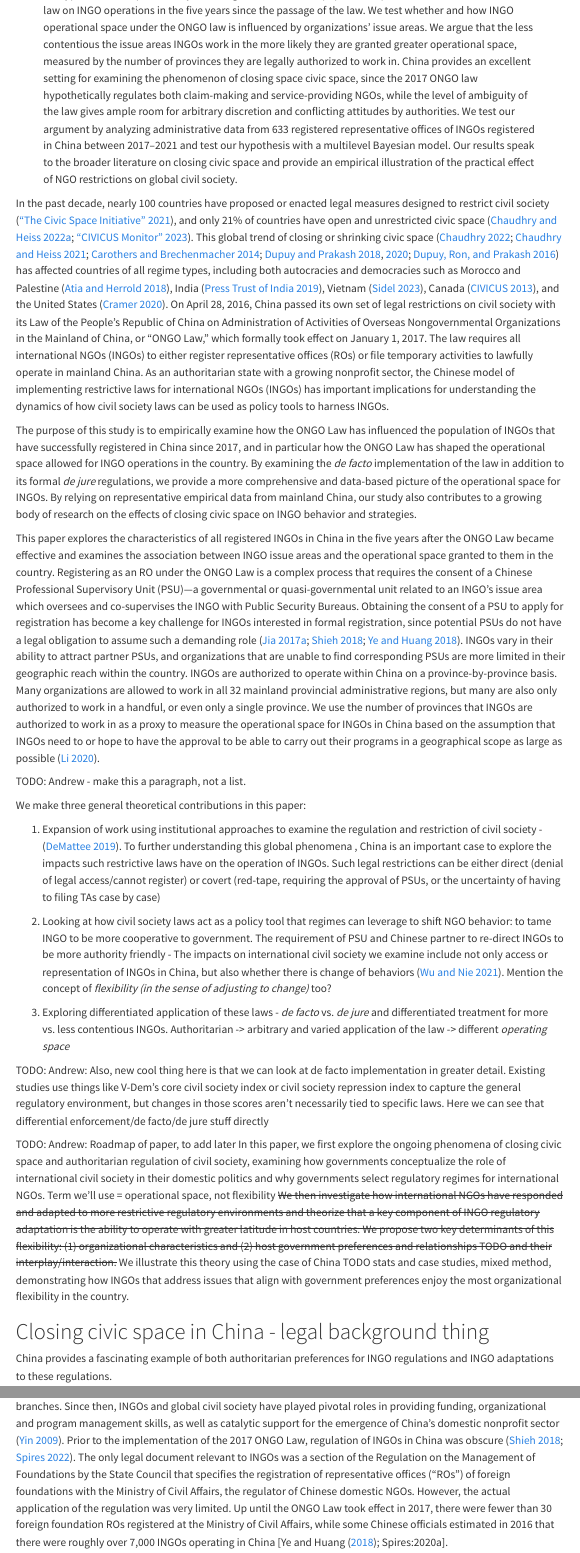
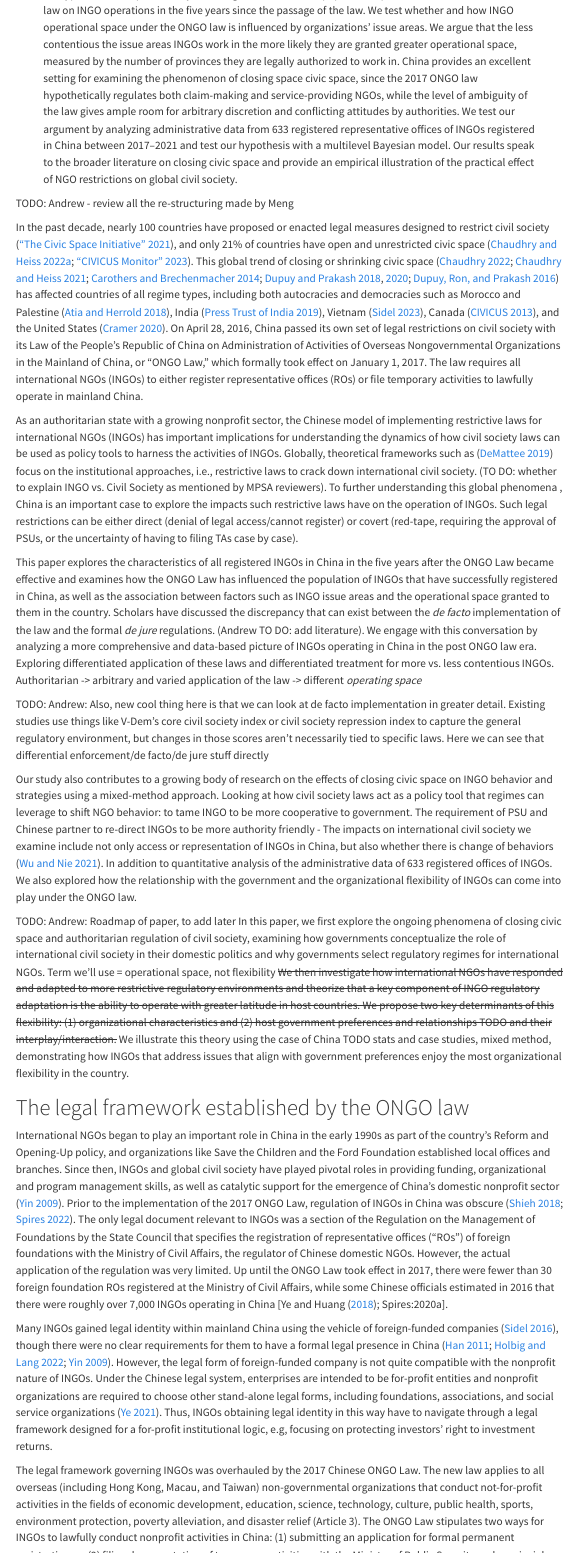
Before and after one commit to andrewheiss/compassionate-clam, a Quarto document (manuscript/manuscript.qmd): the page in a window 1100 px wide, from 400 px down, and a second part further down, joined at a grey line. Rendered offline with R 4.5, knitr and Pandoc in place of Quarto, with nearby package versions; some code elsewhere in the file could not run offline; menus at the side of the page are left out.

Commit message:
Overhaul of the structure in Introduction

```diff
--- a/manuscript/manuscript.qmd
+++ b/manuscript/manuscript.qmd
@@ -78,29 +78,28 @@ set_annotation_fonts()
 # Introduction {.hide}
 :::
 
-In the past decade, nearly 100 countries have proposed or enacted legal measures designed to restrict civil society [@ICNL:2021], and only 21% of countries have open and unrestricted civic space [@ChaudhryHeiss:2022a; @Civicus:2023]. This global trend of closing or shrinking civic space [@Chaudhry:2022; @ChaudhryHeiss:2021; @CarothersBrechenmacher:2014; @DupuyPrakash:2018; @DupuyPrakash:2020; @DupuyRonPrakash:2016] has affected countries of all regime types, including both autocracies and democracies such as Morocco and Palestine [@AtiaHerrold:2018], India [@press-trust-india:2019], Vietnam [@Sidel:2023], Canada [@CIVICUS:2013], and the United States [@Cramer:2020]. On April 28, 2016, China passed its own set of legal restrictions on civil society with its Law of the People's Republic of China on Administration of Activities of Overseas Nongovernmental Organizations in the Mainland of China, or "ONGO Law," which formally took effect on January 1, 2017. The law requires all international NGOs (INGOs) to either register representative offices (ROs) or file temporary activities to lawfully operate in mainland China. As an authoritarian state with a growing nonprofit sector, the Chinese model of implementing restrictive laws for international NGOs (INGOs) has important implications for understanding the dynamics of how civil society laws can be used as policy tools to harness INGOs.
+TODO: Andrew - review all the re-structuring made by Meng
 
-The purpose of this study is to empirically examine how the ONGO Law has influenced the population of INGOs that have successfully registered in China since 2017, and in particular how the ONGO Law has shaped the operational space allowed for INGO operations in the country. By examining the *de facto* implementation of the law in addition to its formal *de jure* regulations, we provide a more comprehensive and data-based picture of the operational space for INGOs. By relying on representative empirical data from mainland China, our study also contributes to a growing body of research on the effects of closing civic space on INGO behavior and strategies.
 
-This paper explores the characteristics of all registered INGOs in China in the five years after the ONGO Law became effective and examines the association between INGO issue areas and the operational space granted to them in the country. Registering as an RO under the ONGO Law is a complex process that requires the consent of a Chinese Professional Supervisory Unit (PSU)---a governmental or quasi-governmental unit related to an INGO's issue area which oversees and co-supervises the INGO with Public Security Bureaus. Obtaining the consent of a PSU to apply for registration has become a key challenge for INGOs interested in formal registration, since potential PSUs do not have a legal obligation to assume such a demanding role [@Jia:2017; @Shieh:2018; @YeHuang:2018]. INGOs vary in their ability to attract partner PSUs, and organizations that are unable to find corresponding PSUs are more limited in their geographic reach within the country. INGOs are authorized to operate within China on a province-by-province basis. Many organizations are allowed to work in all 32 mainland provincial administrative regions, but many are also only authorized to work in a handful, or even only a single province. We use the number of provinces that INGOs are authorized to work in as a proxy to measure the operational space for INGOs in China based on the assumption that INGOs need to or hope to have the approval to be able to carry out their programs in a geographical scope as large as possible [@Li:2020].
+In the past decade, nearly 100 countries have proposed or enacted legal measures designed to restrict civil society [@ICNL:2021], and only 21% of countries have open and unrestricted civic space [@ChaudhryHeiss:2022a; @Civicus:2023]. This global trend of closing or shrinking civic space [@Chaudhry:2022; @ChaudhryHeiss:2021; @CarothersBrechenmacher:2014; @DupuyPrakash:2018; @DupuyPrakash:2020; @DupuyRonPrakash:2016] has affected countries of all regime types, including both autocracies and democracies such as Morocco and Palestine [@AtiaHerrold:2018], India [@press-trust-india:2019], Vietnam [@Sidel:2023], Canada [@CIVICUS:2013], and the United States [@Cramer:2020]. On April 28, 2016, China passed its own set of legal restrictions on civil society with its Law of the People's Republic of China on Administration of Activities of Overseas Nongovernmental Organizations in the Mainland of China, or "ONGO Law," which formally took effect on January 1, 2017. The law requires all international NGOs (INGOs) to either register representative offices (ROs) or file temporary activities to lawfully operate in mainland China.
 
-TODO: Andrew - make this a paragraph, not a list.
+As an authoritarian state with a growing nonprofit sector, the Chinese model of implementing restrictive laws for international NGOs (INGOs) has important implications for understanding the dynamics of how civil society laws can be used as policy tools to harness the activities of INGOs. Globally, theoretical frameworks such as [@DeMattee:2019] focus on the
+institutional approaches, i.e., restrictive laws to crack down international civil society. (TO DO: whether to explain INGO vs. Civil Society as mentioned by MPSA reviewers).  To further understanding this global phenomena , China is an important case to explore the impacts such restrictive laws have on the operation of INGOs. Such legal restrictions can be either direct (denial of legal access/cannot register) or covert (red-tape, requiring the approval of PSUs, or the uncertainty of having to filing TAs case by case).
 
-We make three general theoretical contributions in this paper:
 
-1.  Expansion of work using institutional approaches to examine the regulation and restriction of civil society - [@DeMattee:2019]. To further understanding this global phenomena , China is an important case to explore the impacts such restrictive laws have on the operation of INGOs. Such legal restrictions can be either direct (denial of legal access/cannot register) or covert (red-tape, requiring the approval of PSUs, or the uncertainty of having to filing TAs case by case)
+This paper explores the characteristics of all registered INGOs in China in the five years after the ONGO Law became effective and examines how the ONGO Law has influenced the population of INGOs that have successfully registered in China, as well as the association between factors such as INGO issue areas and the operational space granted to them in the country. Scholars have discussed the discrepancy that can exist between the *de facto* implementation of the law and the formal *de jure* regulations. (Andrew TO DO: add literature). We engage with this conversation by analyzing a more comprehensive and data-based picture of INGOs operating in China in the post ONGO law era. Exploring differentiated application of these laws and differentiated treatment for more vs. less contentious INGOs. Authoritarian -\> arbitrary and varied application of the law -\> different *operating space*
 
-2.  Looking at how civil society laws act as a policy tool that regimes can leverage to shift NGO behavior: to tame INGO to be more cooperative to government. The requirement of PSU and Chinese partner to re-direct INGOs to be more authority friendly - The impacts on international civil society we examine include not only access or representation of INGOs in China, but also whether there is change of behaviors [@WuNie:2021]. Mention the concept of *flexibility (in the sense of adjusting to change)* too?
-
-3.  Exploring differentiated application of these laws - *de facto* vs. *de jure* and differentiated treatment for more vs. less contentious INGOs. Authoritarian -\> arbitrary and varied application of the law -\> different *operating space*
 
 TODO: Andrew: Also, new cool thing here is that we can look at de facto implementation in greater detail. Existing studies use things like V-Dem's core civil society index or civil society repression index to capture the general regulatory environment, but changes in those scores aren't necessarily tied to specific laws. Here we can see that differential enforcement/de facto/de jure stuff directly
 
+
+Our study also contributes to a growing body of research on the effects of closing civic space on INGO behavior and strategies using a mixed-method approach.  Looking at how civil society laws act as a policy tool that regimes can leverage to shift NGO behavior: to tame INGO to be more cooperative to government. The requirement of PSU and Chinese partner to re-direct INGOs to be more authority friendly - The impacts on international civil society we examine include not only access or representation of INGOs in China, but also whether there is change of behaviors [@WuNie:2021]. In addition to quantitative analysis of the administrative data of 633 registered offices of INGOs. We also explored how the relationship with the government and the organizational flexibility of INGOs can come into play under the ONGO law.
+
+
 TODO: Andrew: Roadmap of paper, to add later In this paper, we first explore the ongoing phenomena of closing civic space and authoritarian regulation of civil society, examining how governments conceptualize the role of international civil society in their domestic politics and why governments select regulatory regimes for international NGOs. Term we'll use = operational space, not flexibility ~~We then investigate how international NGOs have responded and adapted to more restrictive regulatory environments and theorize that a key component of INGO regulatory adaptation is the ability to operate with greater latitude in host countries. We propose two key determinants of this flexibility: (1) organizational characteristics and (2) host government preferences and relationships TODO and their interplay/interaction.~~ We illustrate this theory using the case of China TODO stats and case studies, mixed method, demonstrating how INGOs that address issues that align with government preferences enjoy the most organizational flexibility in the country.
 
-# Closing civic space in China - legal background thing
 
-China provides a fascinating example of both authoritarian preferences for INGO regulations and INGO adaptations to these regulations.
+# The legal framework established by the ONGO law
 
 International NGOs began to play an important role in China in the early 1990s as part of the country's Reform and Opening-Up policy, and organizations like Save the Children and the Ford Foundation established local offices and branches. Since then, INGOs and global civil society have played pivotal roles in providing funding, organizational and program management skills, as well as catalytic support for the emergence of China's domestic nonprofit sector [@Yin:2009]. Prior to the implementation of the 2017 ONGO Law, regulation of INGOs in China was obscure [@Shieh:2018; @Spires:2022]. The only legal document relevant to INGOs was a section of the Regulation on the Management of Foundations by the State Council that specifies the registration of representative offices ("ROs") of foreign foundations with the Ministry of Civil Affairs, the regulator of Chinese domestic NGOs. However, the actual application of the regulation was very limited. Up until the ONGO Law took effect in 2017, there were fewer than 30 foreign foundation ROs registered at the Ministry of Civil Affairs, while some Chinese officials estimated in 2016 that there were roughly over 7,000 INGOs operating in China [@YeHuang:2018; Spires:2020a].
 
```
Also changed, not shown: manuscript/manuscript.qmd (2 more changed lines).
